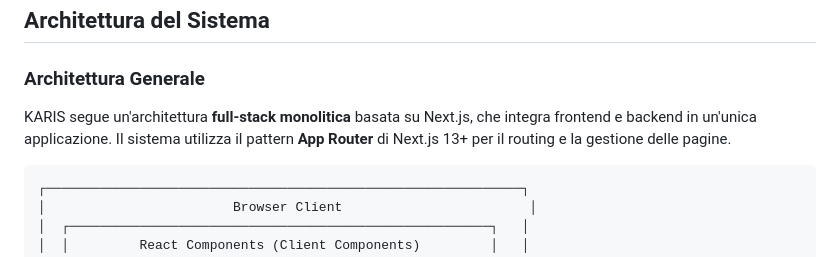
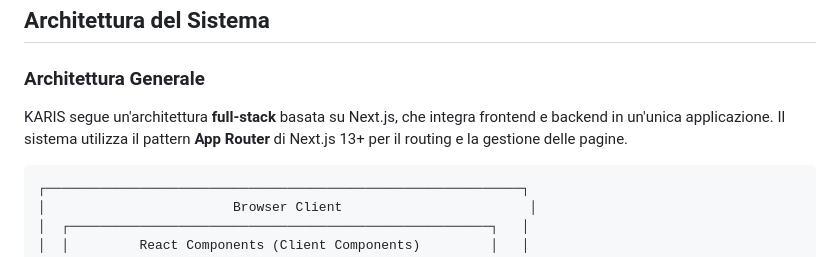
Before and after one commit to tommaso-caputi/karis, a Markdown page: documentazione/DOCUMENTAZIONE_ARCHITETTURA.md, the part around the change. Drawn GitHub-style.

Commit message:
quick change documentazione

````diff
--- a/documentazione/DOCUMENTAZIONE_ARCHITETTURA.md
+++ b/documentazione/DOCUMENTAZIONE_ARCHITETTURA.md
@@ -63,7 +63,7 @@ Questa documentazione descrive l'architettura tecnica del sistema, le tecnologie
 
 ### Architettura Generale
 
-KARIS segue un'architettura **full-stack monolitica** basata su Next.js, che integra frontend e backend in un'unica applicazione. Il sistema utilizza il pattern **App Router** di Next.js 13+ per il routing e la gestione delle pagine.
+KARIS segue un'architettura **full-stack** basata su Next.js, che integra frontend e backend in un'unica applicazione. Il sistema utilizza il pattern **App Router** di Next.js 13+ per il routing e la gestione delle pagine.
 
 ```
 ┌─────────────────────────────────────────────────────────────┐
````
